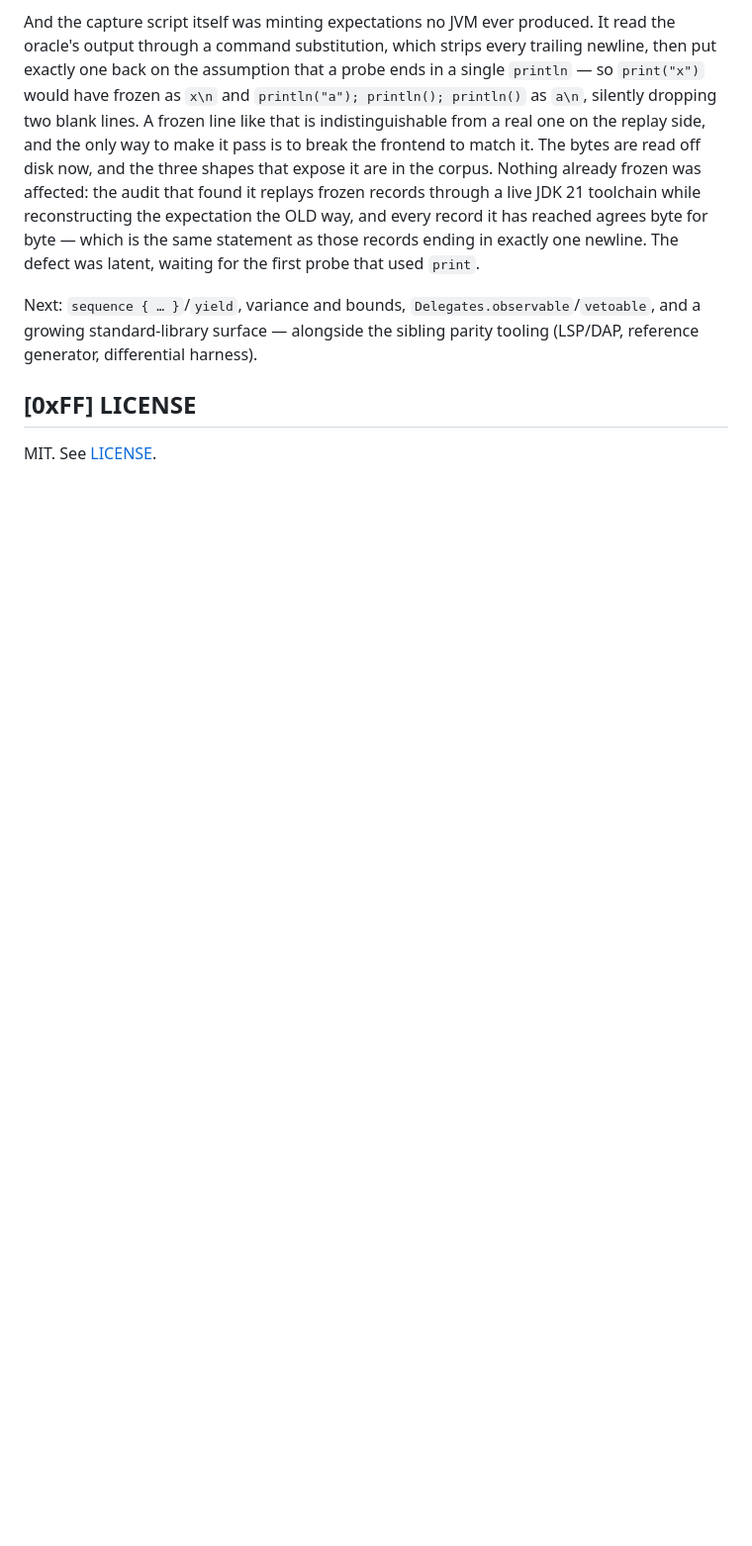
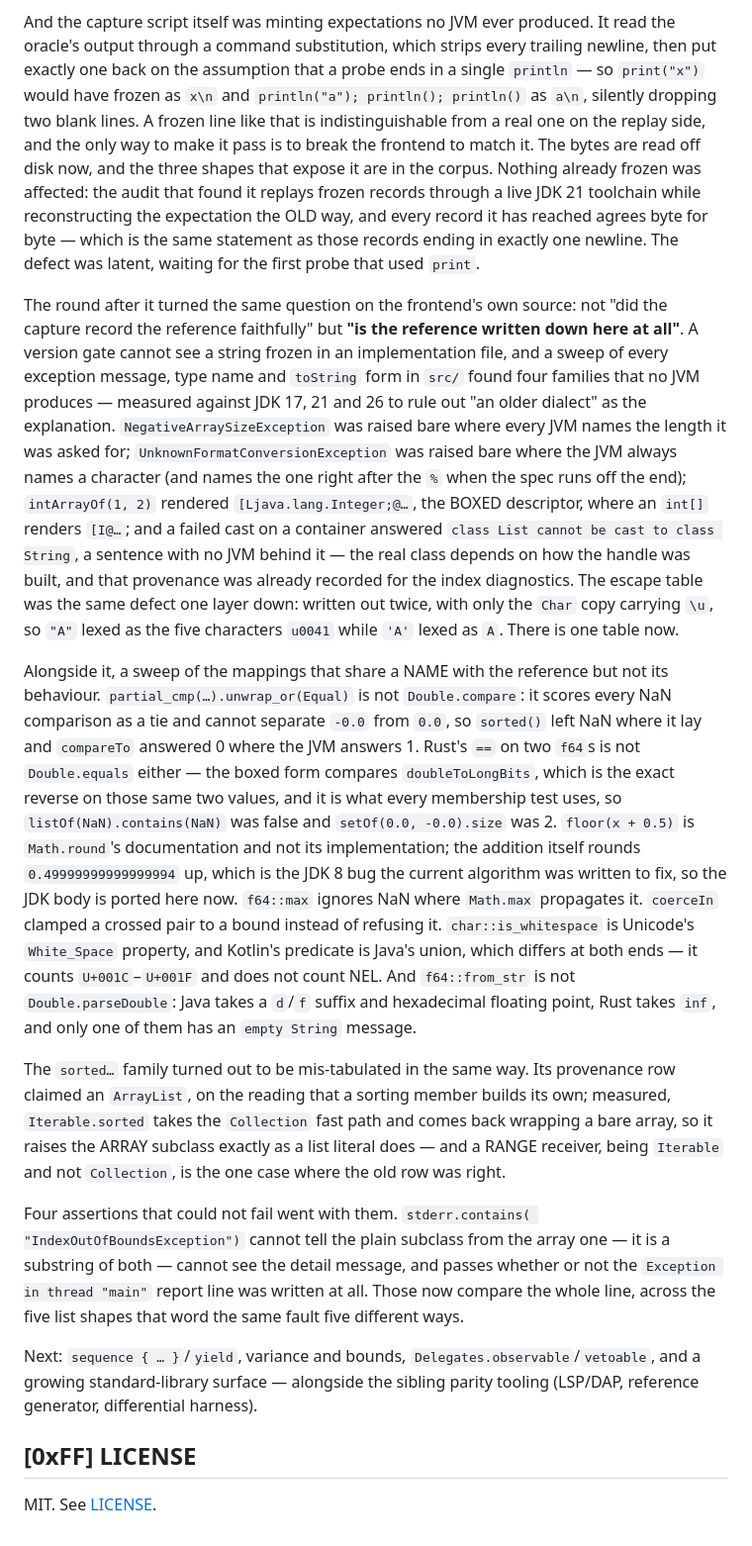
Before and after one commit to MenkeTechnologies/kotlinrs, a Markdown page: README.md, the part around the change. Shown at 99% size. Rendered like a GitHub page; blank space fills up the shorter version.

Commit message:
README: the round's two sweeps, and what a version gate structurally cannot see

```diff
--- a/README.md
+++ b/README.md
@@ -1105,6 +1105,56 @@ expectation the OLD way, and every record it has reached agrees byte for byte
 which is the same statement as those records ending in exactly one newline. The
 defect was latent, waiting for the first probe that used `print`.
 
+The round after it turned the same question on the frontend's own source: not
+"did the capture record the reference faithfully" but **"is the reference
+written down here at all"**. A version gate cannot see a string frozen in an
+implementation file, and a sweep of every exception message, type name and
+`toString` form in `src/` found four families that no JVM produces — measured
+against JDK 17, 21 and 26 to rule out "an older dialect" as the explanation.
+`NegativeArraySizeException` was raised bare where every JVM names the length it
+was asked for; `UnknownFormatConversionException` was raised bare where the JVM
+always names a character (and names the one right after the `%` when the spec
+runs off the end); `intArrayOf(1, 2)` rendered `[Ljava.lang.Integer;@…`, the
+BOXED descriptor, where an `int[]` renders `[I@…`; and a failed cast on a
+container answered `class List cannot be cast to class String`, a sentence with
+no JVM behind it — the real class depends on how the handle was built, and that
+provenance was already recorded for the index diagnostics. The escape table was
+the same defect one layer down: written out twice, with only the `Char` copy
+carrying `\u`, so `"A"` lexed as the five characters `u0041` while
+`'A'` lexed as `A`. There is one table now.
+
+Alongside it, a sweep of the mappings that share a NAME with the reference but
+not its behaviour. `partial_cmp(…).unwrap_or(Equal)` is not `Double.compare`: it
+scores every NaN comparison as a tie and cannot separate `-0.0` from `0.0`, so
+`sorted()` left NaN where it lay and `compareTo` answered 0 where the JVM
+answers 1. Rust's `==` on two `f64`s is not `Double.equals` either — the boxed
+form compares `doubleToLongBits`, which is the exact reverse on those same two
+values, and it is what every membership test uses, so `listOf(NaN).contains(NaN)`
+was false and `setOf(0.0, -0.0).size` was 2. `floor(x + 0.5)` is `Math.round`'s
+documentation and not its implementation; the addition itself rounds
+`0.49999999999999994` up, which is the JDK 8 bug the current algorithm was
+written to fix, so the JDK body is ported here now. `f64::max` ignores NaN where
+`Math.max` propagates it. `coerceIn` clamped a crossed pair to a bound instead
+of refusing it. `char::is_whitespace` is Unicode's `White_Space` property, and
+Kotlin's predicate is Java's union, which differs at both ends — it counts
+`U+001C`–`U+001F` and does not count NEL. And `f64::from_str` is not
+`Double.parseDouble`: Java takes a `d`/`f` suffix and hexadecimal floating
+point, Rust takes `inf`, and only one of them has an `empty String` message.
+
+The `sorted…` family turned out to be mis-tabulated in the same way. Its
+provenance row claimed an `ArrayList`, on the reading that a sorting member
+builds its own; measured, `Iterable.sorted` takes the `Collection` fast path and
+comes back wrapping a bare array, so it raises the ARRAY subclass exactly as a
+list literal does — and a RANGE receiver, being `Iterable` and not `Collection`,
+is the one case where the old row was right.
+
+Four assertions that could not fail went with them. `stderr.contains(
+"IndexOutOfBoundsException")` cannot tell the plain subclass from the array one
+— it is a substring of both — cannot see the detail message, and passes whether
+or not the `Exception in thread "main"` report line was written at all. Those
+now compare the whole line, across the five list shapes that word the same fault
+five different ways.
+
 Next: `sequence { … }`/`yield`, variance and bounds,
 `Delegates.observable`/`vetoable`, and a growing standard-library surface —
 alongside the sibling parity tooling (LSP/DAP, reference generator, differential
```
